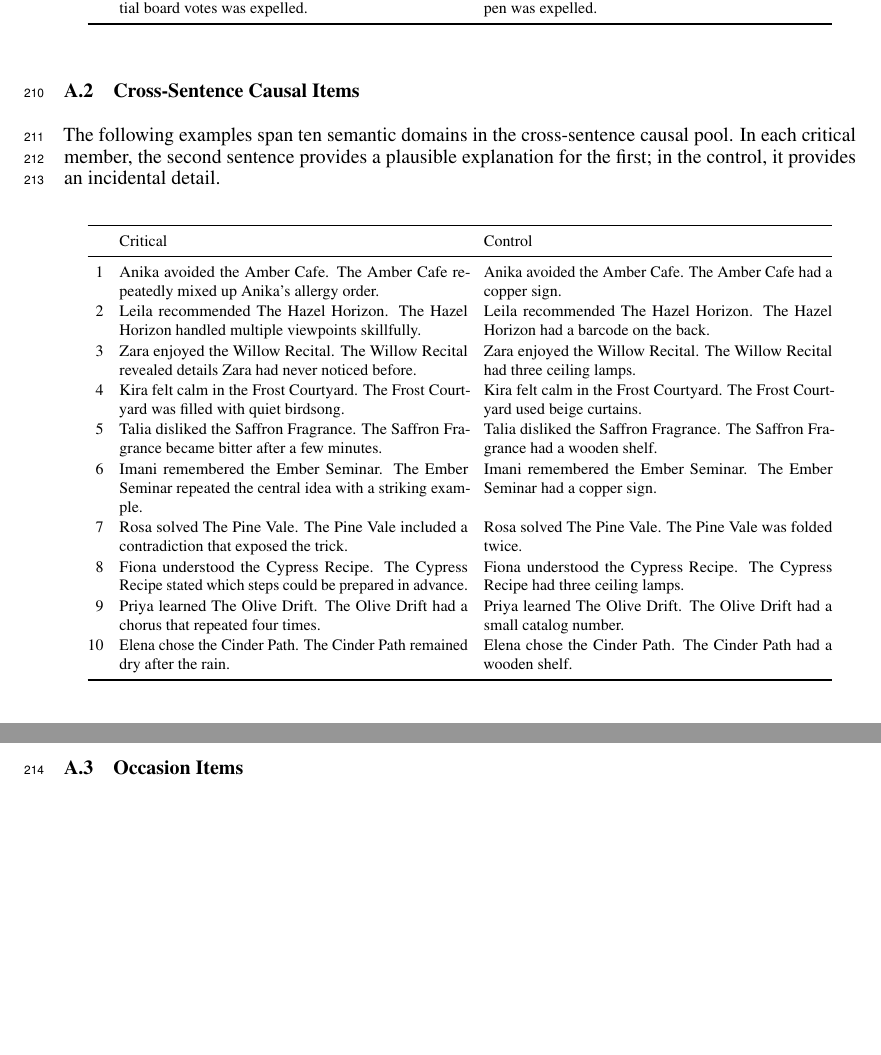
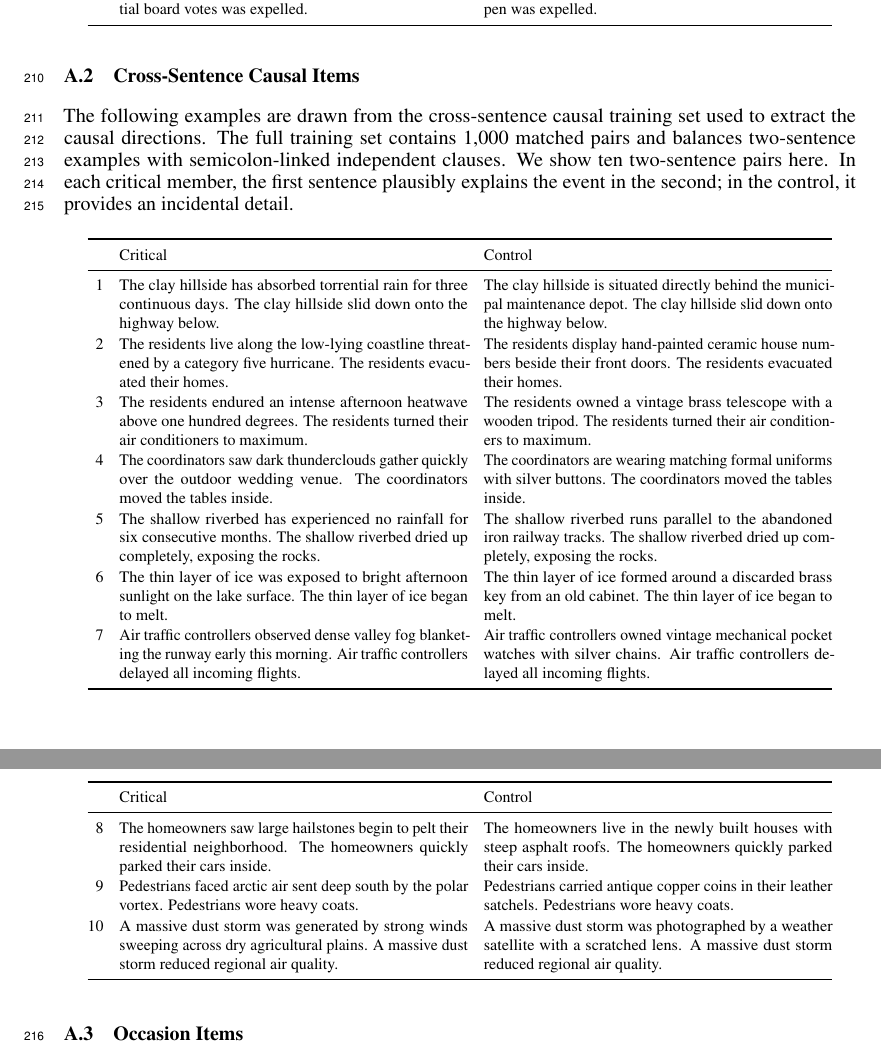
Before and after one commit to SusanWYS/Formatting-Instructions-For-NeurIPS-2026-2-, a LaTeX paper (paper.tex, which reads appendix_examples.tex, derived/rq2_results_text.tex): two parts of pages 7 and 8 of 13, joined at a grey line, cut so that both start at the same text, the shorter picture padded with empty space. Compiled offline with pdfLaTeX.

Commit message:
Updates from Overleaf

```diff
--- a/appendix_examples.tex
+++ b/appendix_examples.tex
@@ -36,13 +36,16 @@ the modifier plausibly explains the outcome.
 \addtocounter{table}{-1}
 \endgroup
 
-% Source: eliciture_interp/rq23_train_dev.txt (two_sentence construction)
+% Source: eliciture_interp/rc_modifier_train_set.txt (two_sentence construction)
 \subsection{Cross-Sentence Causal Items}
 \label{app:cross-sentence-examples}
 
-The following examples span ten semantic domains in the cross-sentence causal
-pool. In each critical member, the second sentence provides a plausible
-explanation for the first; in the control, it provides an incidental detail.
+The following examples are drawn from the cross-sentence causal training set
+used to extract the causal directions. The full
+training set contains 1,000 matched pairs and balances two-sentence examples
+with semicolon-linked independent clauses. We show ten two-sentence pairs here.
+In each critical member, the first sentence plausibly explains the event in the
+second; in the control, it provides an incidental detail.
 
 \begingroup
 \footnotesize
@@ -59,16 +62,16 @@ explanation for the first; in the control, it provides an incidental detail.
 \endhead
 \bottomrule
 \endfoot
-1 & Anika avoided the Amber Cafe. The Amber Cafe repeatedly mixed up Anika's allergy order. & Anika avoided the Amber Cafe. The Amber Cafe had a copper sign. \\
-2 & Leila recommended The Hazel Horizon. The Hazel Horizon handled multiple viewpoints skillfully. & Leila recommended The Hazel Horizon. The Hazel Horizon had a barcode on the back. \\
-3 & Zara enjoyed the Willow Recital. The Willow Recital revealed details Zara had never noticed before. & Zara enjoyed the Willow Recital. The Willow Recital had three ceiling lamps. \\
-4 & Kira felt calm in the Frost Courtyard. The Frost Courtyard was filled with quiet birdsong. & Kira felt calm in the Frost Courtyard. The Frost Courtyard used beige curtains. \\
-5 & Talia disliked the Saffron Fragrance. The Saffron Fragrance became bitter after a few minutes. & Talia disliked the Saffron Fragrance. The Saffron Fragrance had a wooden shelf. \\
-6 & Imani remembered the Ember Seminar. The Ember Seminar repeated the central idea with a striking example. & Imani remembered the Ember Seminar. The Ember Seminar had a copper sign. \\
-7 & Rosa solved The Pine Vale. The Pine Vale included a contradiction that exposed the trick. & Rosa solved The Pine Vale. The Pine Vale was folded twice. \\
-8 & Fiona understood the Cypress Recipe. The Cypress Recipe stated which steps could be prepared in advance. & Fiona understood the Cypress Recipe. The Cypress Recipe had three ceiling lamps. \\
-9 & Priya learned The Olive Drift. The Olive Drift had a chorus that repeated four times. & Priya learned The Olive Drift. The Olive Drift had a small catalog number. \\
-10 & Elena chose the Cinder Path. The Cinder Path remained dry after the rain. & Elena chose the Cinder Path. The Cinder Path had a wooden shelf. \\
+1 & The clay hillside has absorbed torrential rain for three continuous days. The clay hillside slid down onto the highway below. & The clay hillside is situated directly behind the municipal maintenance depot. The clay hillside slid down onto the highway below. \\
+2 & The residents live along the low-lying coastline threatened by a category five hurricane. The residents evacuated their homes. & The residents display hand-painted ceramic house numbers beside their front doors. The residents evacuated their homes. \\
+3 & The residents endured an intense afternoon heatwave above one hundred degrees. The residents turned their air conditioners to maximum. & The residents owned a vintage brass telescope with a wooden tripod. The residents turned their air conditioners to maximum. \\
+4 & The coordinators saw dark thunderclouds gather quickly over the outdoor wedding venue. The coordinators moved the tables inside. & The coordinators are wearing matching formal uniforms with silver buttons. The coordinators moved the tables inside. \\
+5 & The shallow riverbed has experienced no rainfall for six consecutive months. The shallow riverbed dried up completely, exposing the rocks. & The shallow riverbed runs parallel to the abandoned iron railway tracks. The shallow riverbed dried up completely, exposing the rocks. \\
+6 & The thin layer of ice was exposed to bright afternoon sunlight on the lake surface. The thin layer of ice began to melt. & The thin layer of ice formed around a discarded brass key from an old cabinet. The thin layer of ice began to melt. \\
+7 & Air traffic controllers observed dense valley fog blanketing the runway early this morning. Air traffic controllers delayed all incoming flights. & Air traffic controllers owned vintage mechanical pocket watches with silver chains. Air traffic controllers delayed all incoming flights. \\
+8 & The homeowners saw large hailstones begin to pelt their residential neighborhood. The homeowners quickly parked their cars inside. & The homeowners live in the newly built houses with steep asphalt roofs. The homeowners quickly parked their cars inside. \\
+9 & Pedestrians faced arctic air sent deep south by the polar vortex. Pedestrians wore heavy coats. & Pedestrians carried antique copper coins in their leather satchels. Pedestrians wore heavy coats. \\
+10 & A massive dust storm was generated by strong winds sweeping across dry agricultural plains. A massive dust storm reduced regional air quality. & A massive dust storm was photographed by a weather satellite with a scratched lens. A massive dust storm reduced regional air quality. \\
 \end{longtable}
 \addtocounter{table}{-1}
 \endgroup
--- a/derived/rq2_results_text.tex
+++ b/derived/rq2_results_text.tex
@@ -1,5 +1,5 @@
 % Numerical prose generated from MASTIFF array job 193797.
-\newcommand{\RQTwoSummary}{causal directions perfectly discriminate held-out causal pairs, transfer only partially to temporal and plausibility relations, and reach .75--.94 paired accuracy after a cross-sentence to within-sentence shift}
+\newcommand{\RQTwoSummary}{causal directions strongly discriminate held-out causal pairs, transfer only partially to occasion and plausibility relations, and reach .97--1.00 paired accuracy after a cross-sentence to within-sentence shift}
 \newcommand{\RQTwoAHeadline}{selective but not orthogonal}
 \newcommand{\CausalSelfRange}{1.00 for all six models}
 \newcommand{\OtherSelfSummary}{also high (temporal .93--.95; plausibility .93--1.00)}
```
Also changed, not shown: figures/rq3_self_blinding_unit_histograms.pdf (added), figures/rq3_self_blinding_unit_histograms.png (added).
